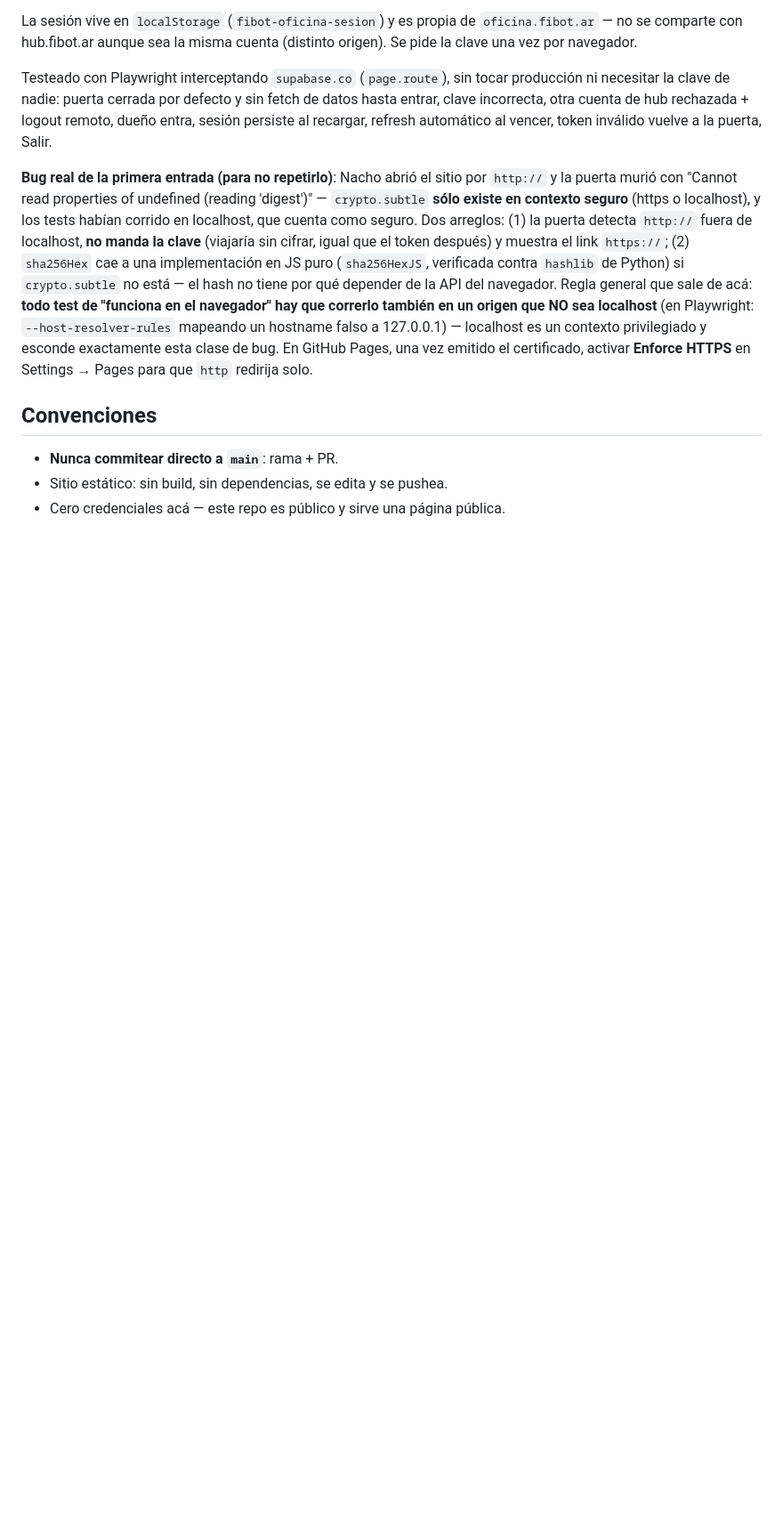
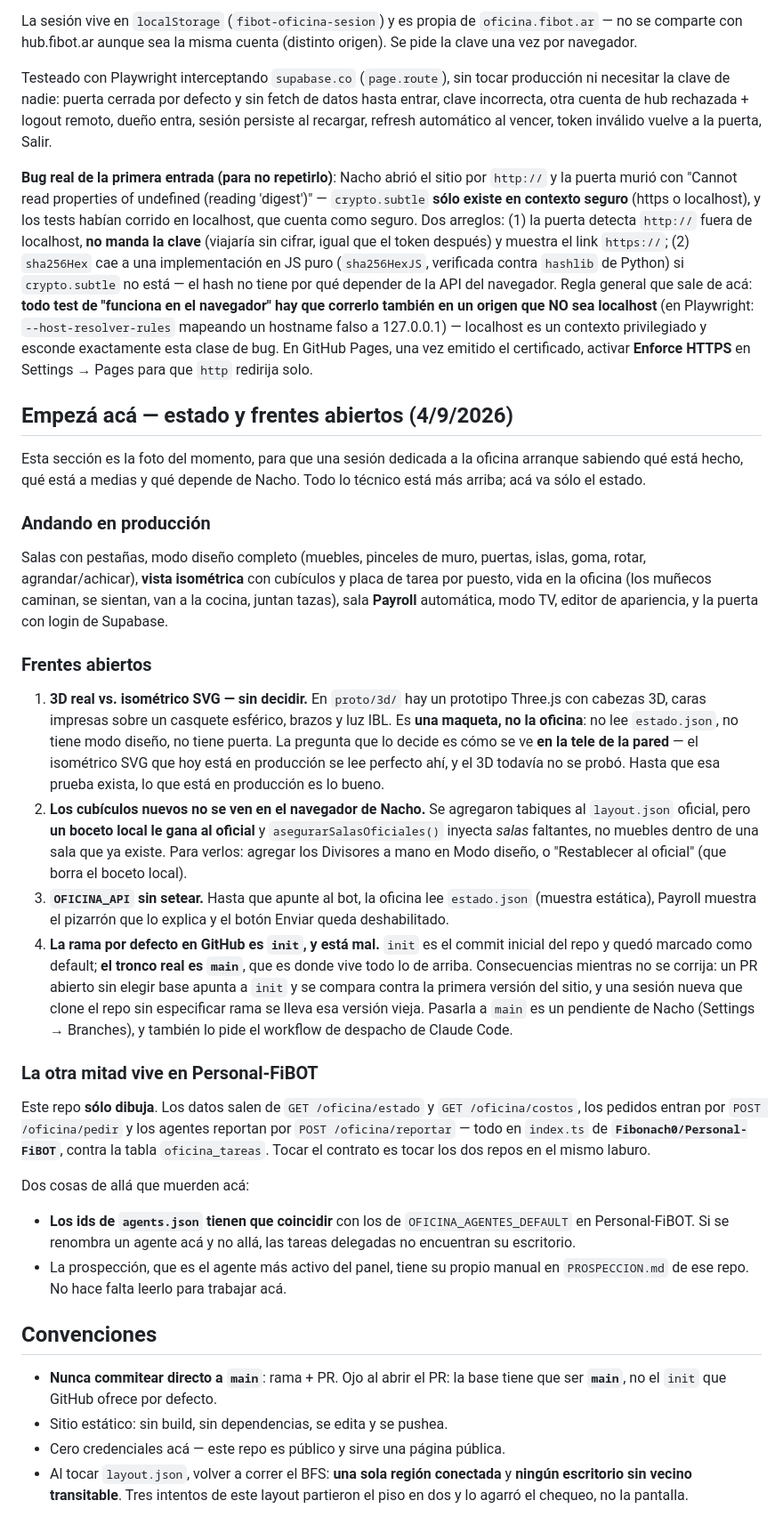
Before and after one commit to Fibonach0/FiBOT-Oficina, a Markdown page: CLAUDE.md, the part around the change. Shown at 89% size. GitHub-like rendering; blank space fills up the shorter version.

Commit message:
Estado y frentes abiertos de la oficina, para arrancar una sesión dedicada
El CLAUDE.md ya explicaba cómo está hecho todo, pero no en qué punto está: qué
quedó a medias, qué decide qué, y qué depende de Nacho. Eso vivía sólo en el
chat, que es exactamente lo que se pierde.

Se suma "Empezá acá" con los cuatro frentes abiertos (3D sin decidir hasta
probarlo en la tele, los cubículos que no se ven por el boceto local,
OFICINA_API sin setear, la rama por defecto) y la mitad que vive en
Personal-FiBOT, incluida la trampa de los ids de agents.json.

El cuarto frente lo destapó armar este mismo PR: la rama por defecto en GitHub
es `init`, que es el commit inicial del repo, mientras que el tronco real es
`main`. Un PR abierto sin elegir base apunta a `init` y se compara contra la
primera versión del sitio. Queda anotado en el frente 4 y en Convenciones.

Co-Authored-By: Claude Opus 5 <noreply@anthropic.com>
Claude-Session: https://claude.ai/code/session_01CuDuNwJf5PHGQXt6Mg2Q8K

```diff
--- a/CLAUDE.md
+++ b/CLAUDE.md
@@ -676,8 +676,68 @@ esconde exactamente esta clase de bug. En GitHub Pages, una vez emitido el
 certificado, activar **Enforce HTTPS** en Settings → Pages para que `http`
 redirija solo.
 
+## Empezá acá — estado y frentes abiertos (4/9/2026)
+
+Esta sección es la foto del momento, para que una sesión dedicada a la oficina
+arranque sabiendo qué está hecho, qué está a medias y qué depende de Nacho.
+Todo lo técnico está más arriba; acá va sólo el estado.
+
+### Andando en producción
+
+Salas con pestañas, modo diseño completo (muebles, pinceles de muro, puertas,
+islas, goma, rotar, agrandar/achicar), **vista isométrica** con cubículos y
+placa de tarea por puesto, vida en la oficina (los muñecos caminan, se sientan,
+van a la cocina, juntan tazas), sala **Payroll** automática, modo TV, editor de
+apariencia, y la puerta con login de Supabase.
+
+### Frentes abiertos
+
+1. **3D real vs. isométrico SVG — sin decidir.** En `proto/3d/` hay un
+   prototipo Three.js con cabezas 3D, caras impresas sobre un casquete
+   esférico, brazos y luz IBL. Es **una maqueta, no la oficina**: no lee
+   `estado.json`, no tiene modo diseño, no tiene puerta. La pregunta que lo
+   decide es cómo se ve **en la tele de la pared** — el isométrico SVG que hoy
+   está en producción se lee perfecto ahí, y el 3D todavía no se probó. Hasta
+   que esa prueba exista, lo que está en producción es lo bueno.
+2. **Los cubículos nuevos no se ven en el navegador de Nacho.** Se agregaron
+   tabiques al `layout.json` oficial, pero **un boceto local le gana al
+   oficial** y `asegurarSalasOficiales()` inyecta *salas* faltantes, no muebles
+   dentro de una sala que ya existe. Para verlos: agregar los Divisores a mano
+   en Modo diseño, o "Restablecer al oficial" (que borra el boceto local).
+3. **`OFICINA_API` sin setear.** Hasta que apunte al bot, la oficina lee
+   `estado.json` (muestra estática), Payroll muestra el pizarrón que lo explica
+   y el botón Enviar queda deshabilitado.
+4. **La rama por defecto en GitHub es `init`, y está mal.** `init` es el commit
+   inicial del repo y quedó marcado como default; **el tronco real es `main`**,
+   que es donde vive todo lo de arriba. Consecuencias mientras no se corrija:
+   un PR abierto sin elegir base apunta a `init` y se compara contra la primera
+   versión del sitio, y una sesión nueva que clone el repo sin especificar rama
+   se lleva esa versión vieja. Pasarla a `main` es un pendiente de Nacho
+   (Settings → Branches), y también lo pide el workflow de despacho de Claude
+   Code.
+
+### La otra mitad vive en Personal-FiBOT
+
+Este repo **sólo dibuja**. Los datos salen de `GET /oficina/estado` y
+`GET /oficina/costos`, los pedidos entran por `POST /oficina/pedir` y los
+agentes reportan por `POST /oficina/reportar` — todo en `index.ts` de
+**`Fibonach0/Personal-FiBOT`**, contra la tabla `oficina_tareas`. Tocar el
+contrato es tocar los dos repos en el mismo laburo.
+
+Dos cosas de allá que muerden acá:
+
+- **Los ids de `agents.json` tienen que coincidir** con los de
+  `OFICINA_AGENTES_DEFAULT` en Personal-FiBOT. Si se renombra un agente acá y
+  no allá, las tareas delegadas no encuentran su escritorio.
+- La prospección, que es el agente más activo del panel, tiene su propio manual
+  en `PROSPECCION.md` de ese repo. No hace falta leerlo para trabajar acá.
+
 ## Convenciones
 
-- **Nunca commitear directo a `main`**: rama + PR.
+- **Nunca commitear directo a `main`**: rama + PR. Ojo al abrir el PR: la base
+  tiene que ser **`main`**, no el `init` que GitHub ofrece por defecto.
 - Sitio estático: sin build, sin dependencias, se edita y se pushea.
 - Cero credenciales acá — este repo es público y sirve una página pública.
+- Al tocar `layout.json`, volver a correr el BFS: **una sola región conectada**
+  y **ningún escritorio sin vecino transitable**. Tres intentos de este layout
+  partieron el piso en dos y lo agarró el chequeo, no la pantalla.
```
